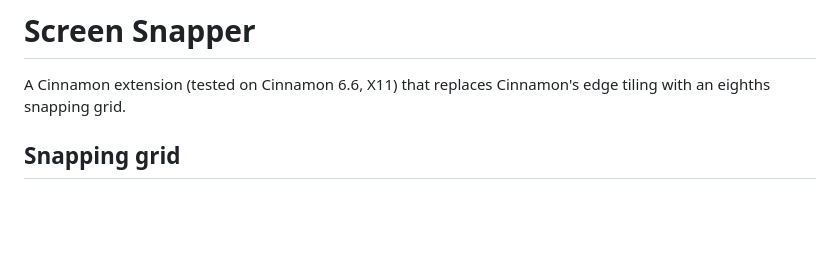
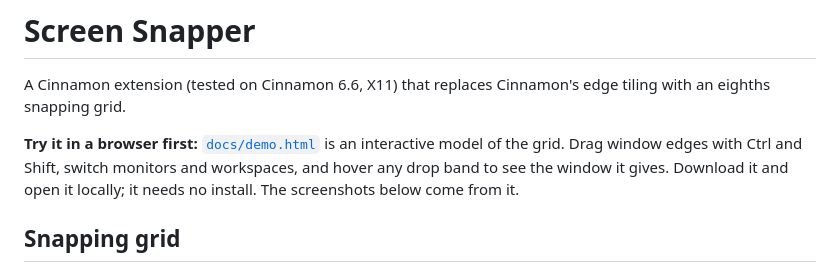
Before and after one commit to spuddermax/screen-snapper, a Markdown page: README.md, the part around one of its changes. Rendered like a GitHub page; blank space fills up the shorter version.

```diff
--- a/README.md
+++ b/README.md
@@ -2,6 +2,12 @@
 
 A Cinnamon extension (tested on Cinnamon 6.6, X11) that replaces Cinnamon's
 edge tiling with an eighths snapping grid.
+
+**Try it in a browser first:** [`docs/demo.html`](docs/demo.html) is an
+interactive model of the grid. Drag window edges with Ctrl and Shift, switch
+monitors and workspaces, and hover any drop band to see the window it gives.
+Download it and open it locally; it needs no install. The screenshots below
+come from it.
 
 ## Snapping grid
 
```
Also changed, not shown: other parts of README.md (+13 -0 lines), docs/images/drop-map.png (added), docs/images/hand-off.png (added), docs/images/move-line.png (added), 1 other file.
